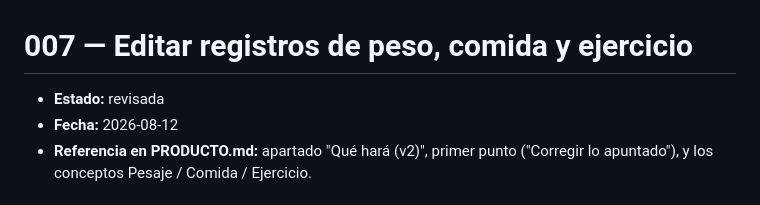
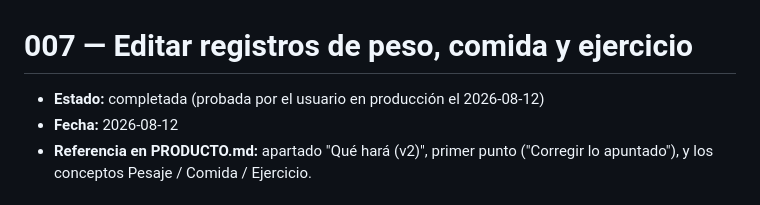
Before and after one commit to PabloDABernal/operacion-bikini, a Markdown page: docs/specs/007-editar-registros.md, the part around the change. Drawn GitHub-style.

```diff
--- a/docs/specs/007-editar-registros.md
+++ b/docs/specs/007-editar-registros.md
@@ -1,6 +1,6 @@
 # 007 — Editar registros de peso, comida y ejercicio
 
-- **Estado:** revisada
+- **Estado:** completada (probada por el usuario en producción el 2026-08-12)
 - **Fecha:** 2026-08-12
 - **Referencia en PRODUCTO.md:** apartado "Qué hará (v2)", primer punto ("Corregir lo apuntado"), y los conceptos Pesaje / Comida / Ejercicio.
 
```
Also changed, not shown: docs/ESTADO.md (+4 -2 lines).
